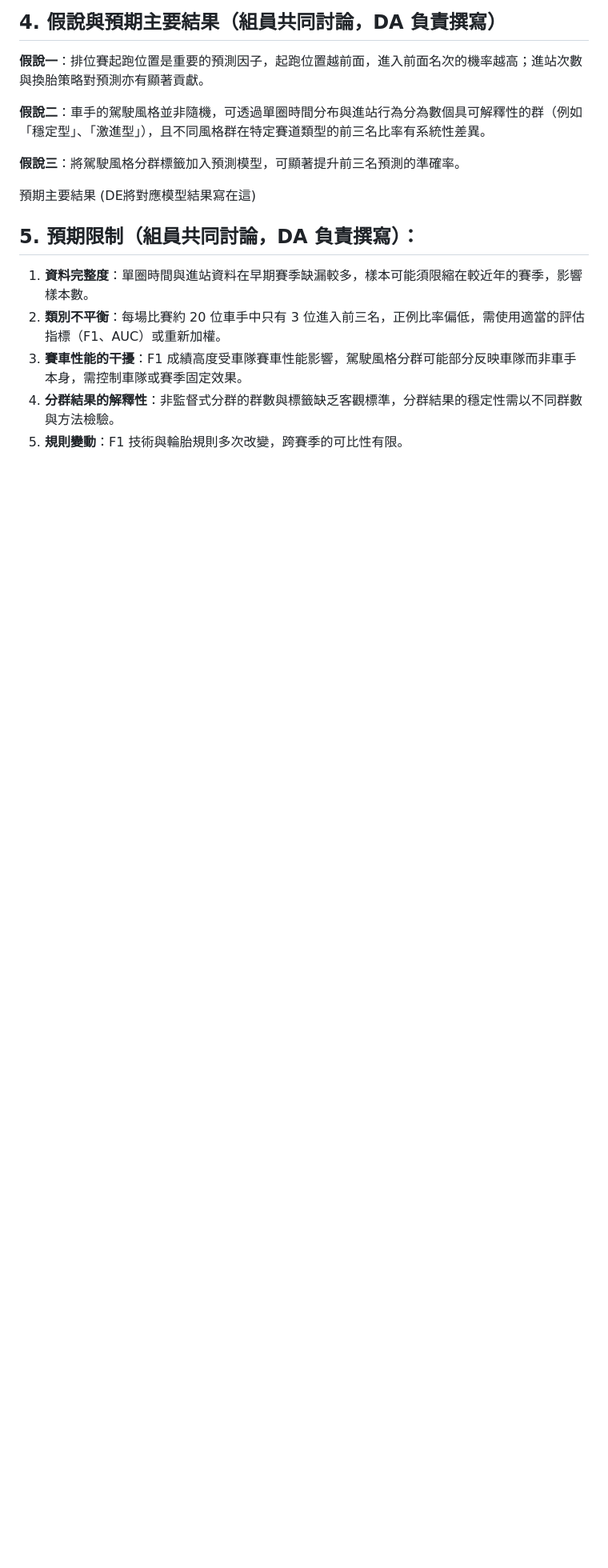
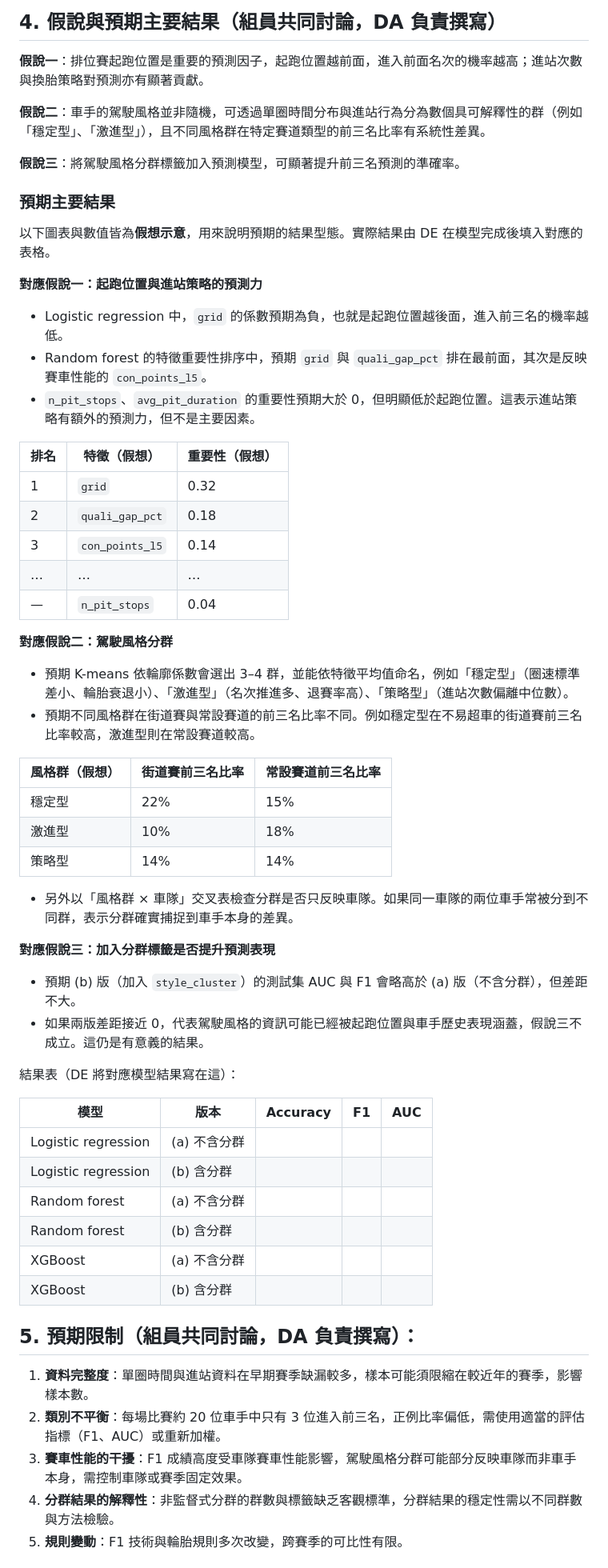
Before and after one commit to sean0517/DSSI2026-group-7, a Markdown page: econ-5166-student-kit/report/proposal.md, the part around one of its changes. Shown at 80% size. Rendered like a GitHub page; blank space fills up the shorter version.

```diff
--- a/econ-5166-student-kit/report/proposal.md
+++ b/econ-5166-student-kit/report/proposal.md
@@ -91,7 +128,52 @@ B12303006 林丞翊
 
 **假說三**：將駕駛風格分群標籤加入預測模型，可顯著提升前三名預測的準確率。
 
-預期主要結果 (DE將對應模型結果寫在這)
+### 預期主要結果
+
+以下圖表與數值皆為**假想示意**，用來說明預期的結果型態。實際結果由 DE 在模型完成後填入對應的表格。
+
+**對應假說一：起跑位置與進站策略的預測力**
+
+- Logistic regression 中，`grid` 的係數預期為負，也就是起跑位置越後面，進入前三名的機率越低。
+- Random forest 的特徵重要性排序中，預期 `grid` 與 `quali_gap_pct` 排在最前面，其次是反映賽車性能的 `con_points_l5`。
+- `n_pit_stops`、`avg_pit_duration` 的重要性預期大於 0，但明顯低於起跑位置。這表示進站策略有額外的預測力，但不是主要因素。
+
+| 排名 | 特徵（假想） | 重要性（假想） |
+| --- | --- | --- |
+| 1 | `grid` | 0.32 |
+| 2 | `quali_gap_pct` | 0.18 |
+| 3 | `con_points_l5` | 0.14 |
+| … | … | … |
+| — | `n_pit_stops` | 0.04 |
+
+**對應假說二：駕駛風格分群**
+
+- 預期 K-means 依輪廓係數會選出 3–4 群，並能依特徵平均值命名，例如「穩定型」（圈速標準差小、輪胎衰退小）、「激進型」（名次推進多、退賽率高）、「策略型」（進站次數偏離中位數）。
+- 預期不同風格群在街道賽與常設賽道的前三名比率不同。例如穩定型在不易超車的街道賽前三名比率較高，激進型則在常設賽道較高。
+
+| 風格群（假想） | 街道賽前三名比率 | 常設賽道前三名比率 |
+| --- | --- | --- |
+| 穩定型 | 22% | 15% |
+| 激進型 | 10% | 18% |
+| 策略型 | 14% | 14% |
+
+- 另外以「風格群 × 車隊」交叉表檢查分群是否只反映車隊。如果同一車隊的兩位車手常被分到不同群，表示分群確實捕捉到車手本身的差異。
+
+**對應假說三：加入分群標籤是否提升預測表現**
+
+- 預期 (b) 版（加入 `style_cluster`）的測試集 AUC 與 F1 會略高於 (a) 版（不含分群），但差距不大。
+- 如果兩版差距接近 0，代表駕駛風格的資訊可能已經被起跑位置與車手歷史表現涵蓋，假說三不成立。這仍是有意義的結果。
+
+結果表（DE 將對應模型結果寫在這）：
+
+| 模型 | 版本 | Accuracy | F1 | AUC |
+| --- | --- | --- | --- | --- |
+| Logistic regression | (a) 不含分群 | | | |
+| Logistic regression | (b) 含分群 | | | |
+| Random forest | (a) 不含分群 | | | |
+| Random forest | (b) 含分群 | | | |
+| XGBoost | (a) 不含分群 | | | |
+| XGBoost | (b) 含分群 | | | |
 
 ## 5. 預期限制（組員共同討論，DA 負責撰寫）：
 
```
Also changed, not shown: other parts of econ-5166-student-kit/report/proposal.md (+46 -9 lines).
